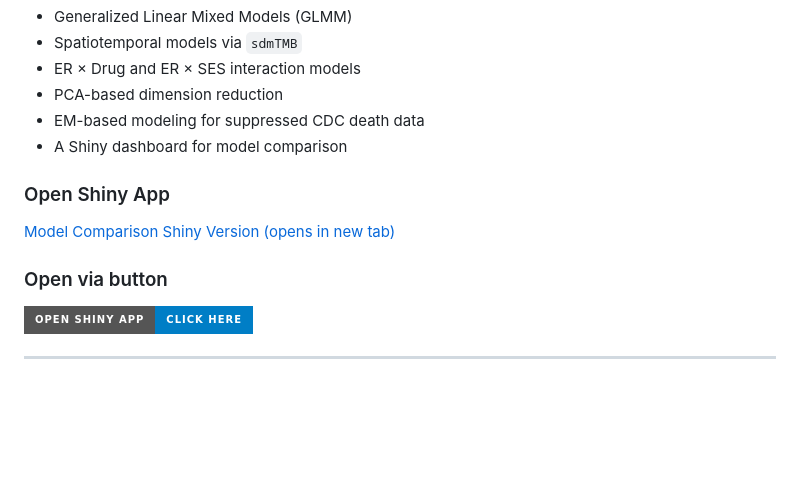
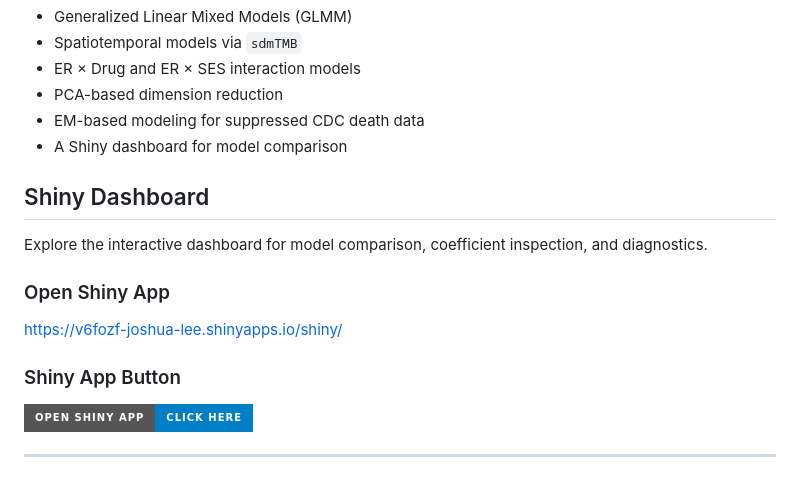
Before and after one commit to JujiaLi2020/2025-5-ER-Spatial-Autocorrelation, a Markdown page: README.md, the part around the change. Rendered like a GitHub page; badges without logos; blank space fills up the shorter version.

Commit message:
Revise Shiny dashboard section in README
Updated the README to improve the Shiny dashboard section with clearer headings and descriptions.

```diff
--- a/README.md
+++ b/README.md
@@ -9,12 +9,15 @@ This repository provides a full modeling framework for analyzing the relationshi
 - EM-based modeling for suppressed CDC death data
 - A Shiny dashboard for model comparison
 
+## Shiny Dashboard
+Explore the interactive dashboard for model comparison, coefficient inspection, and diagnostics.
+
 ### Open Shiny App
 <a href="https://v6fozf-joshua-lee.shinyapps.io/shiny/" target="_blank">
-  Model Comparison Shiny Version (opens in new tab)
+  https://v6fozf-joshua-lee.shinyapps.io/shiny/
 </a>
 
-### Open via button
+### Shiny App Button
 <a href="https://v6fozf-joshua-lee.shinyapps.io/shiny/" target="_blank">
   <img src="https://img.shields.io/badge/Open%20Shiny%20App-Click%20Here-blue?style=for-the-badge" />
 </a>
```
